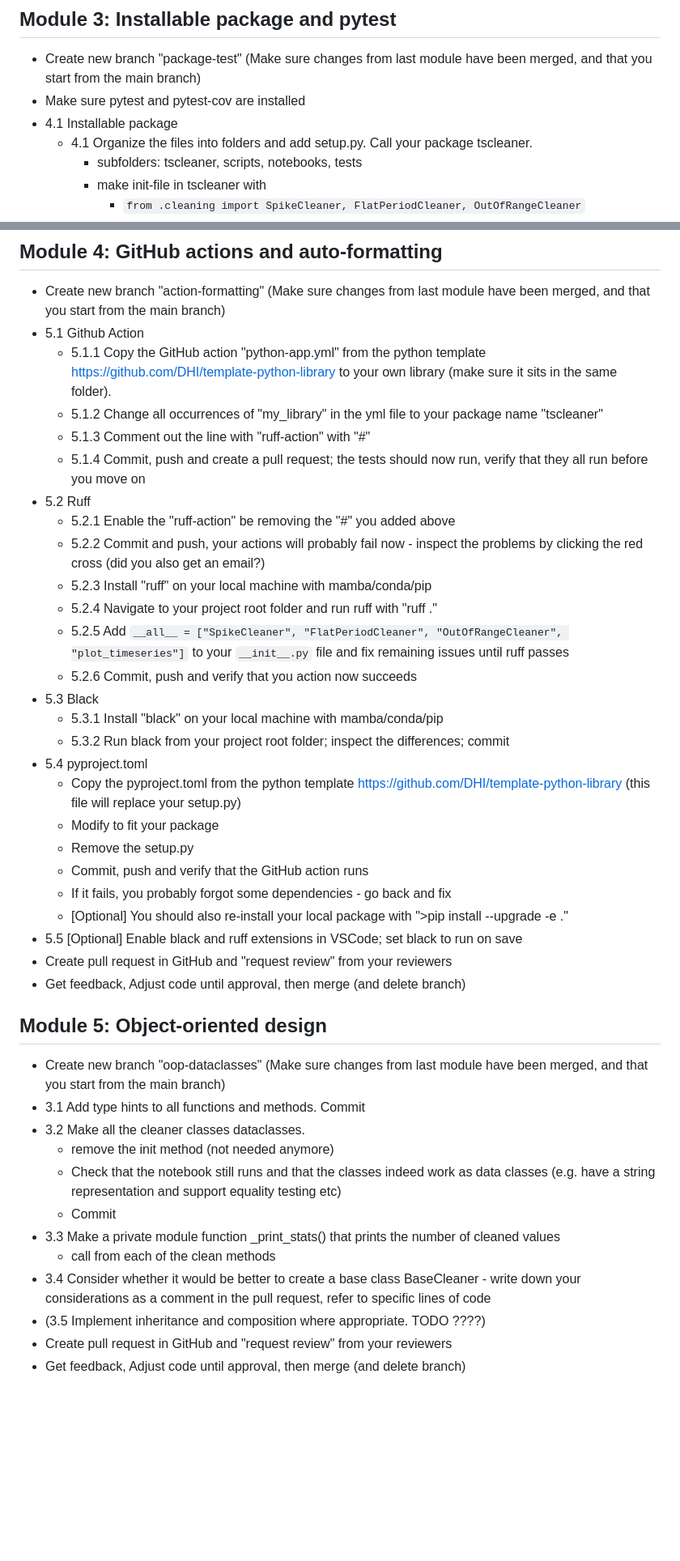
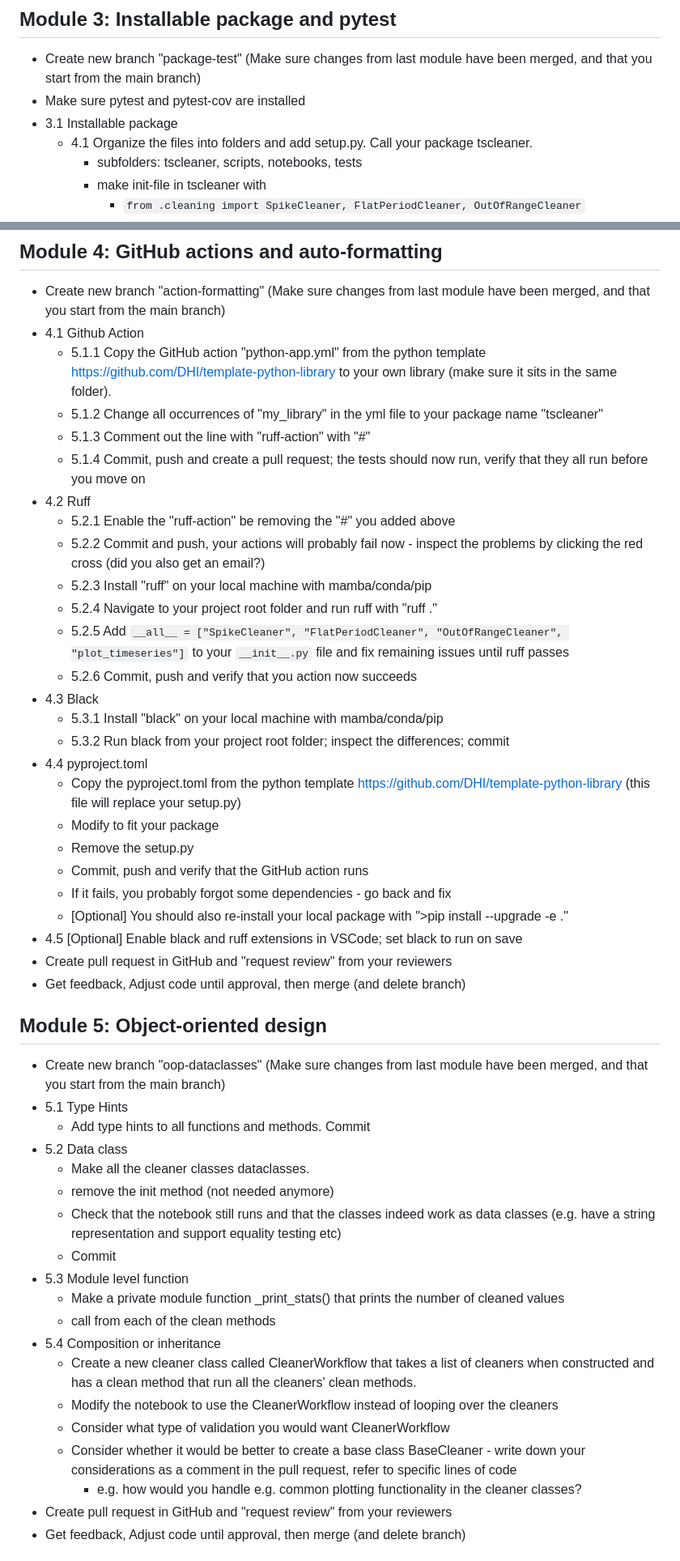
Before and after one commit to DHI/python-package-development, a Markdown page: projects/data_cleaning/Project_overview.md, 2 parts joined by grey strips. Shown: that part at 81% size. GitHub-like rendering; blank space fills up the shorter version.

Commit message:
Composition or inheritance, renumbering and other minor tweaks

```diff
--- a/projects/data_cleaning/Project_overview.md
+++ b/projects/data_cleaning/Project_overview.md
@@ -61,7 +63,7 @@
 
 - Create new branch "package-test" (Make sure changes from last module have been merged, and that you start from the main branch)
 - Make sure pytest and pytest-cov are installed
-- 4.1 Installable package
+- 3.1 Installable package
     - 4.1 Organize the files into folders and add setup.py. Call your package tscleaner.
         - subfolders: tscleaner, scripts, notebooks, tests
         - make init-file in tscleaner with
@@ -97,29 +99,29 @@
 ## Module 4: GitHub actions and auto-formatting
 
 - Create new branch "action-formatting" (Make sure changes from last module have been merged, and that you start from the main branch)
-- 5.1 Github Action
+- 4.1 Github Action
     - 5.1.1 Copy the GitHub action "python-app.yml" from the python template https://github.com/DHI/template-python-library to your own library (make sure it sits in the same folder).
     - 5.1.2 Change all occurrences of "my_library" in the yml file to your package name "tscleaner"
     - 5.1.3 Comment out the line with "ruff-action" with "#"
     - 5.1.4 Commit, push and create a pull request; the tests should now run, verify that they all run before you move on
-- 5.2 Ruff
+- 4.2 Ruff
     - 5.2.1 Enable the "ruff-action" be removing the "#" you added above
     - 5.2.2 Commit and push, your actions will probably fail now - inspect the problems by clicking the red cross (did you also get an email?)
     - 5.2.3 Install "ruff" on your local machine with mamba/conda/pip
     - 5.2.4 Navigate to your project root folder and run ruff with "ruff ."
     - 5.2.5 Add `__all__ = ["SpikeCleaner", "FlatPeriodCleaner", "OutOfRangeCleaner", "plot_timeseries"]` to your `__init__.py` file and fix remaining issues until ruff passes
     - 5.2.6 Commit, push and verify that you action now succeeds
-- 5.3 Black
+- 4.3 Black
     - 5.3.1 Install "black" on your local machine with mamba/conda/pip
     - 5.3.2 Run black from your project root folder; inspect the differences; commit
-- 5.4 pyproject.toml
+- 4.4 pyproject.toml
     - Copy the pyproject.toml from the python template https://github.com/DHI/template-python-library (this file will replace your setup.py)
     - Modify to fit your package
     - Remove the setup.py
     - Commit, push and verify that the GitHub action runs
     - If it fails, you probably forgot some dependencies - go back and fix
     - [Optional] You should also re-install your local package with ">pip install --upgrade -e ."
-- 5.5 [Optional] Enable black and ruff extensions in VSCode; set black to run on save
+- 4.5 [Optional] Enable black and ruff extensions in VSCode; set black to run on save
 - Create pull request in GitHub and "request review" from your reviewers
 - Get feedback, Adjust code until approval, then merge (and delete branch)
 
@@ -127,15 +129,22 @@
 ## Module 5: Object-oriented design
 
 - Create new branch "oop-dataclasses" (Make sure changes from last module have been merged, and that you start from the main branch)
-- 3.1 Add type hints to all functions and methods. Commit
-- 3.2 Make all the cleaner classes dataclasses.
+- 5.1 Type Hints
+    - Add type hints to all functions and methods. Commit
+- 5.2 Data class
+    - Make all the cleaner classes dataclasses.
     - remove the init method (not needed anymore)
     - Check that the notebook still runs and that the classes indeed work as data classes (e.g. have a string representation and support equality testing etc)
     - Commit
-- 3.3 Make a private module function _print_stats() that prints the number of cleaned values
+- 5.3 Module level function
+    - Make a private module function _print_stats() that prints the number of cleaned values
     - call from each of the clean methods
-- 3.4 Consider whether it would be better to create a base class BaseCleaner - write down your considerations as a comment in the pull request, refer to specific lines of code
-- (3.5 Implement inheritance and composition where appropriate. TODO ????)
+- 5.4 Composition or inheritance
+    - Create a new cleaner class called CleanerWorkflow that takes a list of cleaners when constructed and has a clean method that run all the cleaners' clean methods.
+    - Modify the notebook to use the CleanerWorkflow instead of looping over the cleaners
+    - Consider what type of validation you would want CleanerWorkflow
+    - Consider whether it would be better to create a base class BaseCleaner - write down your considerations as a comment in the pull request, refer to specific lines of code
+        - e.g. how would you handle e.g. common plotting functionality in the cleaner classes?
 - Create pull request in GitHub and "request review" from your reviewers
 - Get feedback, Adjust code until approval, then merge (and delete branch)
 
```
Also changed, not shown: other parts of projects/data_cleaning/Project_overview.md (+4 -2 lines).
